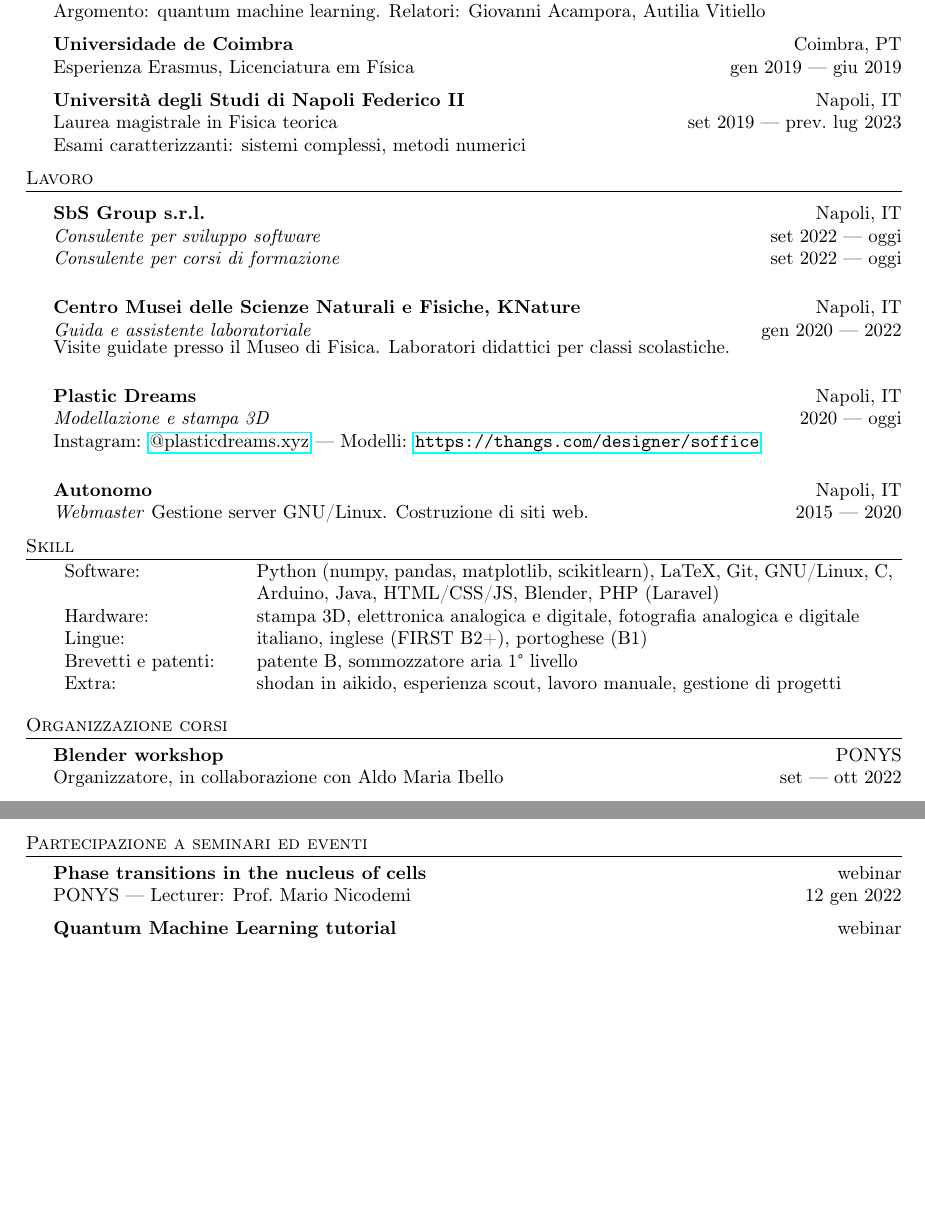
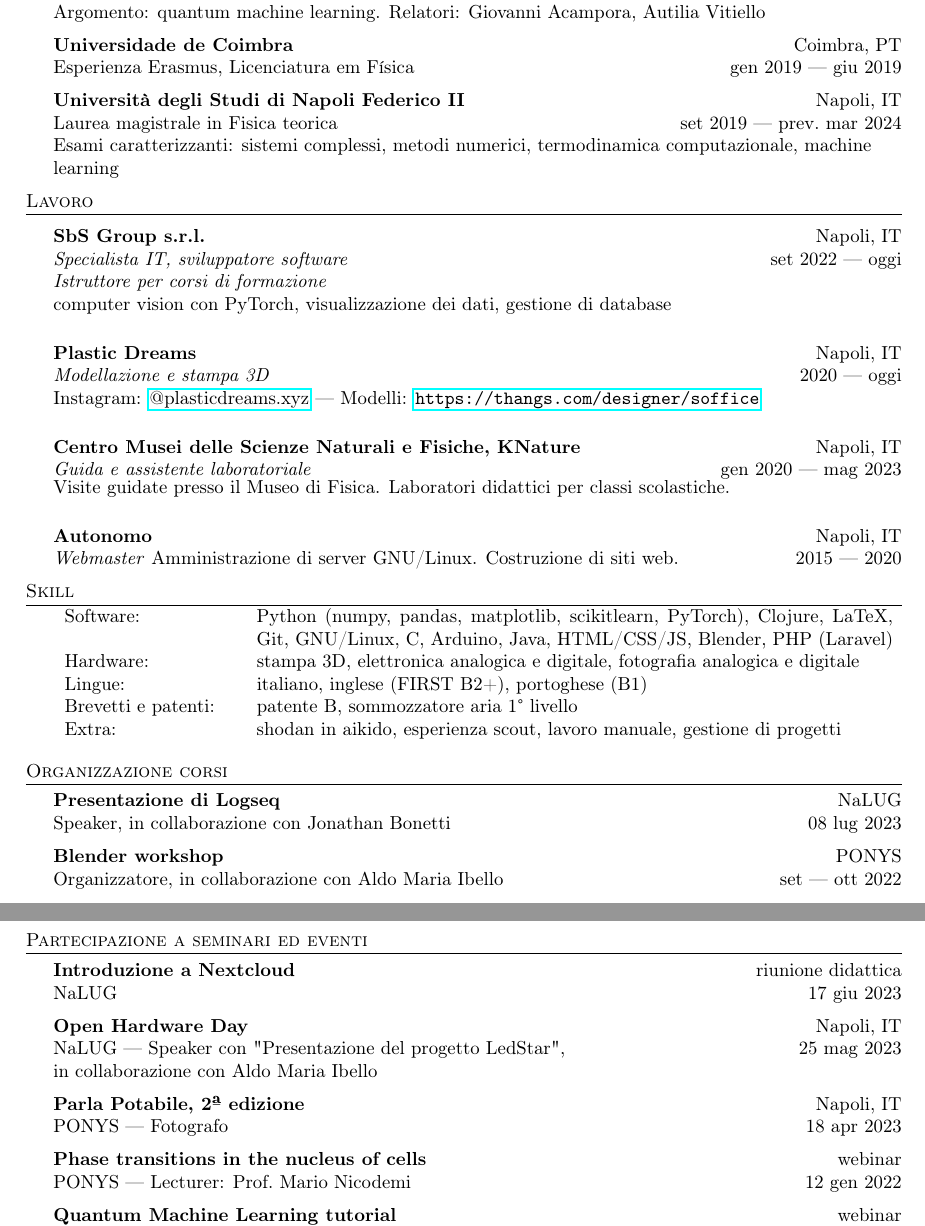
Before and after one commit to visika/curriculum-vitae, a LaTeX CV (resume.tex): two parts of pages 1 and 3 of 3, joined at a grey line, cut so that both start at the same text, the shorter picture padded with empty space. Compiled offline with pdfLaTeX.

Commit message:
aggiorna cv

```diff
--- a/resume.tex
+++ b/resume.tex
@@ -89,9 +89,9 @@ Relatori: Giovanni Acampora, Autilia Vitiello\\
 \textbf{Universidade de Coimbra}\hfill Coimbra, PT\\
 Esperienza Erasmus, Licenciatura em Física \hfill gen 2019 --- giu 2019\\
 \vspace{2mm}
-\textbf{Università degli Studi di Napoli Federico II}\hfill Napoli, IT\\
-Laurea magistrale in Fisica teorica \hfill set 2019 --- prev.\ lug 2023\\
-Esami caratterizzanti: sistemi complessi, metodi numerici
+\textbf{Università degli Studi di Napoli Federico II}\hfill Napoli, IT \\
+Laurea magistrale in Fisica teorica \hfill set 2019 --- prev.\ mar 2024 \\
+Esami caratterizzanti: sistemi complessi, metodi numerici, termodinamica computazionale, machine learning
 \vspace{2mm}
 
 %==== Experience ====%
@@ -99,34 +99,35 @@ Esami caratterizzanti: sistemi complessi, metodi numerici
 \vspace{1mm}
 
 \textbf{SbS Group s.r.l.} \hfill Napoli, IT \\
-\textit{Consulente per sviluppo software} \hfill set 2022 --- oggi \\
-\textit{Consulente per corsi di formazione} \hfill set 2022 --- oggi \\
+\textit{Specialista IT, sviluppatore software} \hfill set 2022 --- oggi \\
+\textit{Istruttore per corsi di formazione} \\
+computer vision con PyTorch, visualizzazione dei dati, gestione di database
 \vspace{5mm}
 
-\textbf{Centro Musei delle Scienze Naturali e Fisiche, KNature} \hfill Napoli, IT\\
-\textit{Guida e assistente laboratoriale} \hfill gen 2020 --- 2022\\
+\textbf{Plastic Dreams} \hfill Napoli, IT \\
+\textit{Modellazione e stampa 3D} \hfill 2020 --- oggi \\
+Instagram: \href{https://www.instagram.com/plasticdreams.xyz/}{@plasticdreams.xyz}
+--- Modelli: \url{https://thangs.com/designer/soffice}
+\vspace{5mm}
+
+\textbf{Centro Musei delle Scienze Naturali e Fisiche, KNature} \hfill Napoli, IT \\
+\textit{Guida e assistente laboratoriale} \hfill gen 2020 --- mag 2023 \\
 \vspace{-1mm}
 Visite guidate presso il Museo di Fisica.
 Laboratori didattici per classi scolastiche.
 \vspace{5mm}
 
-\textbf{Plastic Dreams} \hfill Napoli, IT\\
-\textit{Modellazione e stampa 3D} \hfill 2020 --- oggi\\
-Instagram: \href{https://www.instagram.com/plasticdreams.xyz/}{@plasticdreams.xyz}
---- Modelli: \url{https://thangs.com/designer/soffice}
-\vspace{5mm}
-
-\textbf{Autonomo} \hfill Napoli, IT\\
+\textbf{Autonomo} \hfill Napoli, IT \\
 \textit{Webmaster}
-Gestione server GNU/Linux.
+Amministrazione di server GNU/Linux.
 Costruzione di siti web.
 \hfill 2015 --- 2020\\
 \vspace{2mm}
 
 \header{Skill}
 \begin{tabular}{ p{0.2\linewidth} p{0.75\linewidth} }
-  Software: & Python (numpy, pandas, matplotlib, scikitlearn),
-              LaTeX, Git, GNU/Linux,
+  Software: & Python (numpy, pandas, matplotlib, scikitlearn, PyTorch),
+              Clojure, LaTeX, Git, GNU/Linux,
               C, Arduino, Java, HTML/CSS/JS,
               Blender, PHP (Laravel) \\
   Hardware: & stampa 3D,
@@ -145,13 +146,16 @@ Costruzione di siti web.
 \vspace{2mm}
 
 \header{Organizzazione corsi}
-\textbf{Blender workshop} \hfill PONYS\\
-Organizzatore, in collaborazione con Aldo Maria Ibello \hfill set --- ott 2022\\
+\textbf{Presentazione di Logseq} \hfill NaLUG \\
+Speaker, in collaborazione con Jonathan Bonetti \hfill 08 lug 2023 \\
+\vspace*{2mm}
+\textbf{Blender workshop} \hfill PONYS \\
+Organizzatore, in collaborazione con Aldo Maria Ibello \hfill set --- ott 2022 \\
 \vspace*{2mm}
 \LaTeX{} \textbf{workshop} \hfill PONYS \\
 Speaker, in collaborazione con Riccardo Maria Gesuè e Antonio Messina \hfill 29 mag 2022 \\
 \vspace*{2mm}
-\textbf{Software Carpentry Workshop on Linux Shell, Git and Python} \hfill Carpentries Italia\\
+\textbf{Software Carpentry Workshop on Linux Shell, Git and Python} \hfill Carpentries Italia \\
 Organizzatore e istruttore \hfill set 2021 \\
 \url{https://carpentriesitalia.github.io/2021-09-09-italia-online/} \\
 \vspace*{2mm}
@@ -251,6 +255,16 @@ Webmaster\\
 \end{itemize}
 
 \header{Partecipazione a seminari ed eventi}
+\textbf{Introduzione a Nextcloud} \hfill riunione didattica \\
+NaLUG \hfill 17 giu 2023 \\
+\vspace*{2mm}
+\textbf{Open Hardware Day} \hfill Napoli, IT \\
+NaLUG --- Speaker con "Presentazione del progetto LedStar", \hfill 25 mag 2023 \\
+in collaborazione con Aldo Maria Ibello \\
+\vspace*{2mm}
+\textbf{Parla Potabile, 2ª edizione} \hfill Napoli, IT \\
+PONYS --- Fotografo \hfill 18 apr 2023 \\
+\vspace*{2mm}
 \textbf{Phase transitions in the nucleus of cells} \hfill webinar \\
 PONYS --- Lecturer: Prof.\ Mario Nicodemi \hfill 12 gen 2022\\
 \vspace*{2mm}
```
